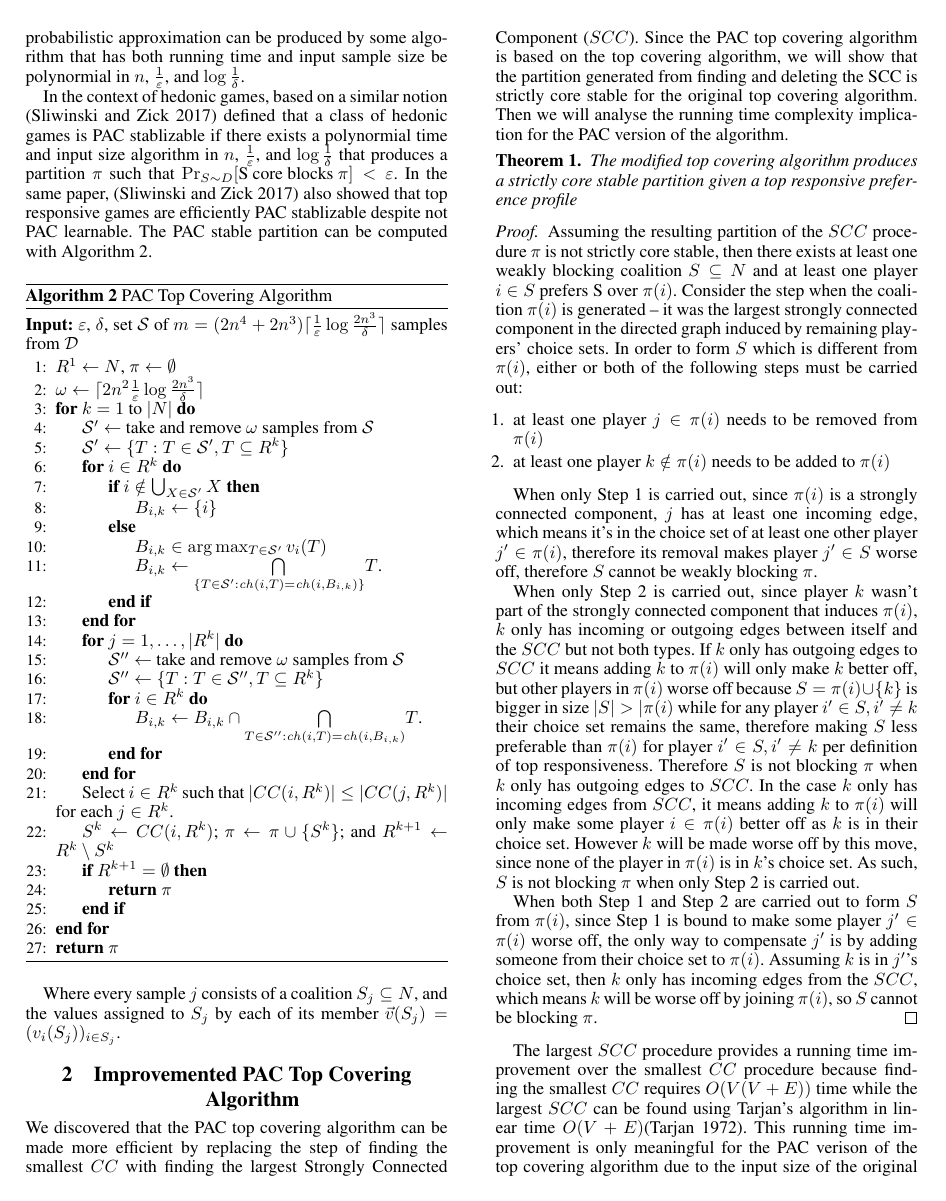
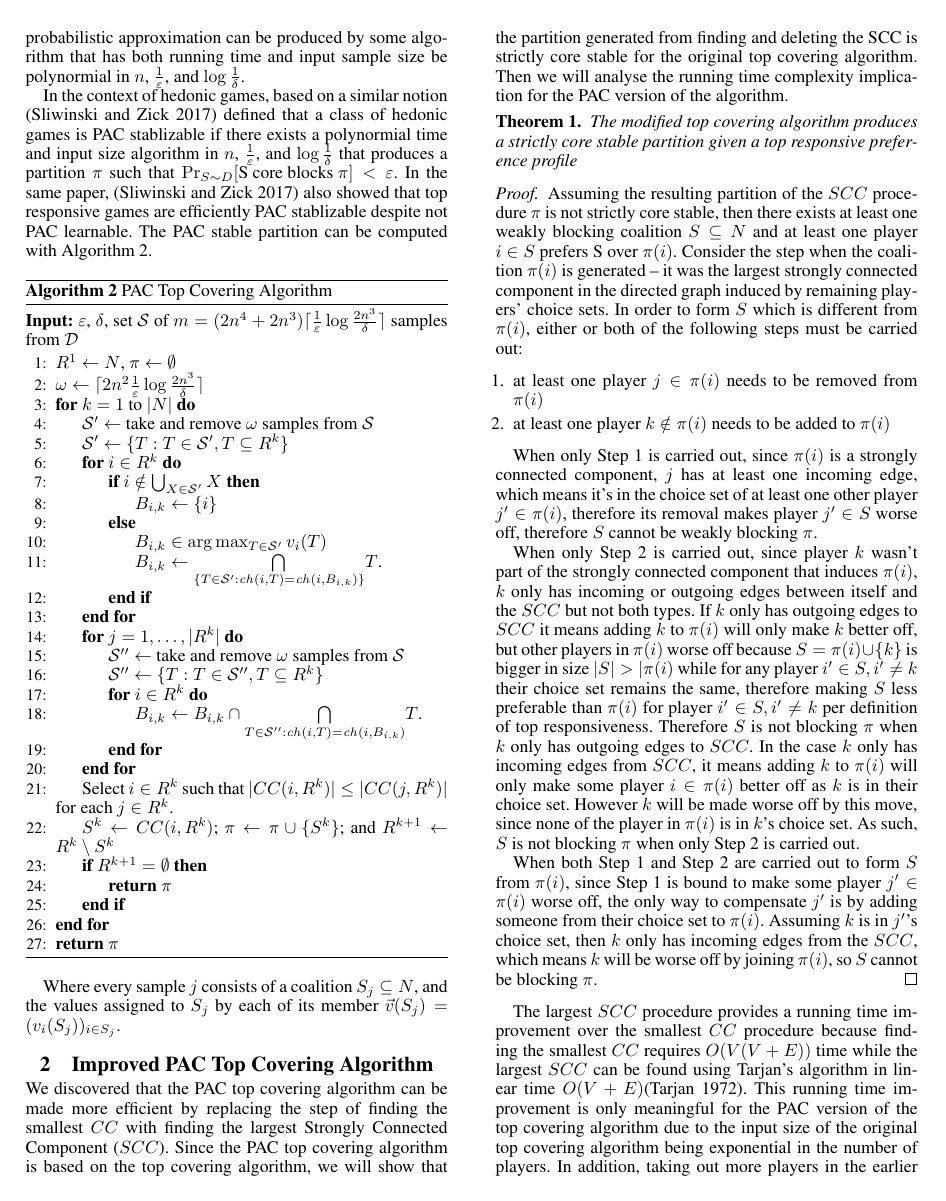
Before and after one commit to weilu/coop-learning, a LaTeX paper (AAAITemplate/report.tex): page 3 of 6. Compiled offline with pdfLaTeX.

Commit message:
Fix typos in the proof section

```diff
--- a/AAAITemplate/report.tex
+++ b/AAAITemplate/report.tex
@@ -286,7 +286,7 @@ In the context of hedonic games, based on a similar notion \cite{ijcai2017-380}
 
 Where every sample $j$ consists of a coalition $S_j \subseteq N$, and the values assigned to $S_j$ by each of its member $\vec{v}(S_j) = (v_i(S_j))_{i \in S_j}$.
 
-\section{Improvemented PAC Top Covering Algorithm}
+\section{Improved PAC Top Covering Algorithm}
 We discovered that the PAC top covering algorithm can be made more efficient by replacing the step of finding the smallest $CC$ with finding the largest Strongly Connected Component ($SCC$). Since the PAC top covering algorithm is based on the top covering algorithm, we will show that the partition generated from finding and deleting the SCC is strictly core stable for the original top covering algorithm. Then we will analyse the running time complexity implication for the PAC version of the algorithm.
 
 \begin{theorem}
@@ -308,7 +308,7 @@ When only Step 2 is carried out, since player $k$ wasn't part of the strongly co
 When both Step 1 and Step 2 are carried out to form $S$ from $\pi(i)$, since Step 1 is bound to make some player $j' \in \pi(i)$ worse off, the only way to compensate $j'$ is by adding someone from their choice set to $\pi(i)$. Assuming $k$ is in $j'$'s choice set, then $k$ only has incoming edges from the $SCC$, which means $k$ will be worse off by joining $\pi(i)$, so $S$ cannot be blocking $\pi$.
 \end{proof}
 
-The largest $SCC$ procedure provides a running time improvement over the smallest $CC$ procedure because finding the smallest $CC$ requires $O(V(V + E))$ time while the largest $SCC$ can be found using Tarjan's algorithm in linear time $O(V + E)$\cite{Tarjan72depthfirst}. This running time improvement is only meaningful for the PAC verison of the top covering algorithm due to the input size of the original top covering algorithm being exponential in the number of players. In addition, taking out more players in the earlier iterations also reduces the amount of computation required for the later iterations, making our experiments run much faster than what it would have been with the original $CC$ procedure.
+The largest $SCC$ procedure provides a running time improvement over the smallest $CC$ procedure because finding the smallest $CC$ requires $O(V(V + E))$ time while the largest $SCC$ can be found using Tarjan's algorithm in linear time $O(V + E)$\cite{Tarjan72depthfirst}. This running time improvement is only meaningful for the PAC version of the top covering algorithm due to the input size of the original top covering algorithm being exponential in the number of players. In addition, taking out more players in the earlier iterations also reduces the amount of computation required for the later iterations, making our experiments run much faster than what it would have been with the original $CC$ procedure.
 
 \section{Data}
 Knesset is the national legislative branch of the Israeli government. Knesset website provides data access through Open Data Protocol (OData) on all its parliament members, laws, and every member's votes on every law. We limit our dataset to the 20th Knesset (2015-2019), which is the last Knesset preseeding the current one. We downloaded all 147 parliament members' information including id, name, faction id, faction name and their votes for all 7515 bills deliberated. A vote can take on one of the following values 0 (vote canceled), 1 (vote for), 2 (vote against), 3 (abstained), 4 (did not attend). We programmatically transformed the downloaded data into comma separated values (CSV), with each row representing a bill and each column representing a parliament member, so a cell value corresponds to the vote of a given parliament member for a given bill.
```
